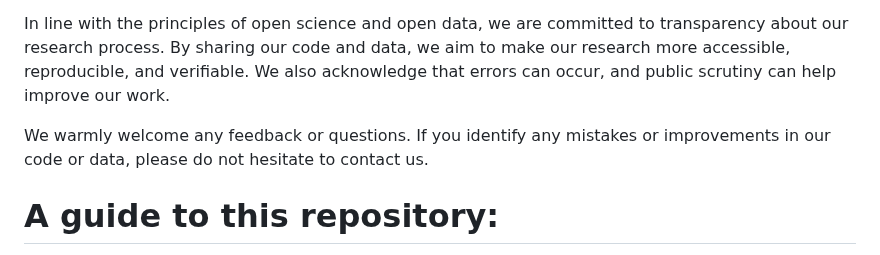
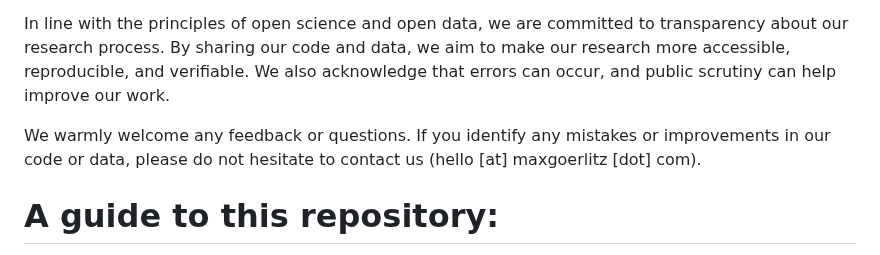
Before and after one commit to max-goerlitz/far-UVC-safety-figures, a Markdown page: README.md, the part around the change. Drawn GitHub-style.

```diff
--- a/README.md
+++ b/README.md
@@ -3,7 +3,7 @@ Welcome to the repository for our publication "Assessing the Safety of New Germi
 
 In line with the principles of open science and open data, we are committed to transparency about our research process. By sharing our code and data, we aim to make our research more accessible, reproducible, and verifiable. We also acknowledge that errors can occur, and public scrutiny can help improve our work.
 
-We warmly welcome any feedback or questions. If you identify any mistakes or improvements in our code or data, please do not hesitate to contact us.
+We warmly welcome any feedback or questions. If you identify any mistakes or improvements in our code or data, please do not hesitate to contact us (hello [at] maxgoerlitz [dot] com).
 
 
 # A guide to this repository:
```
